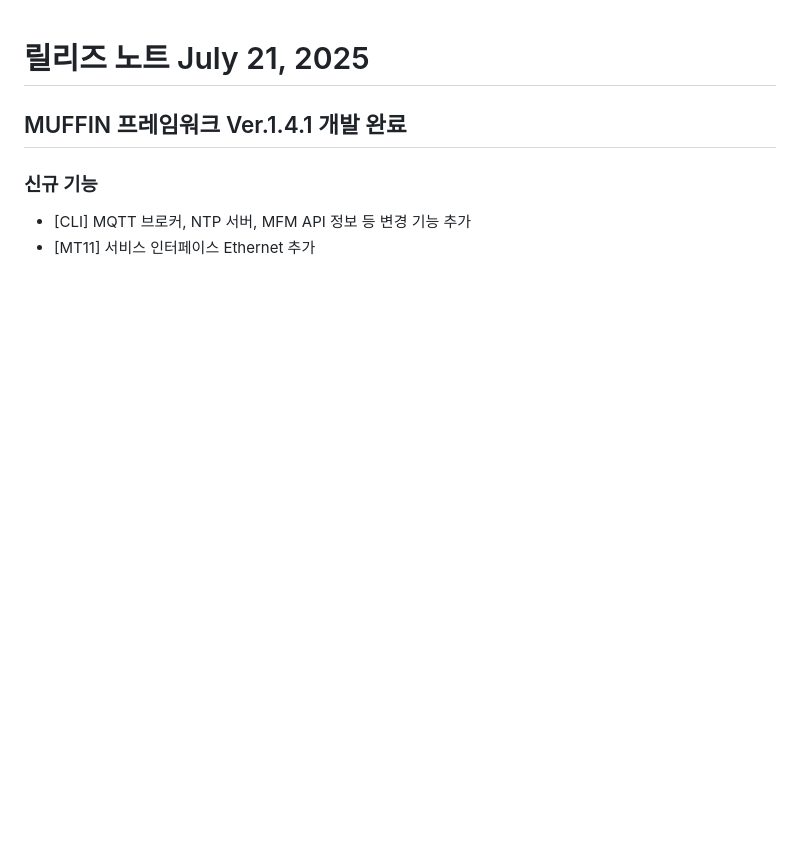
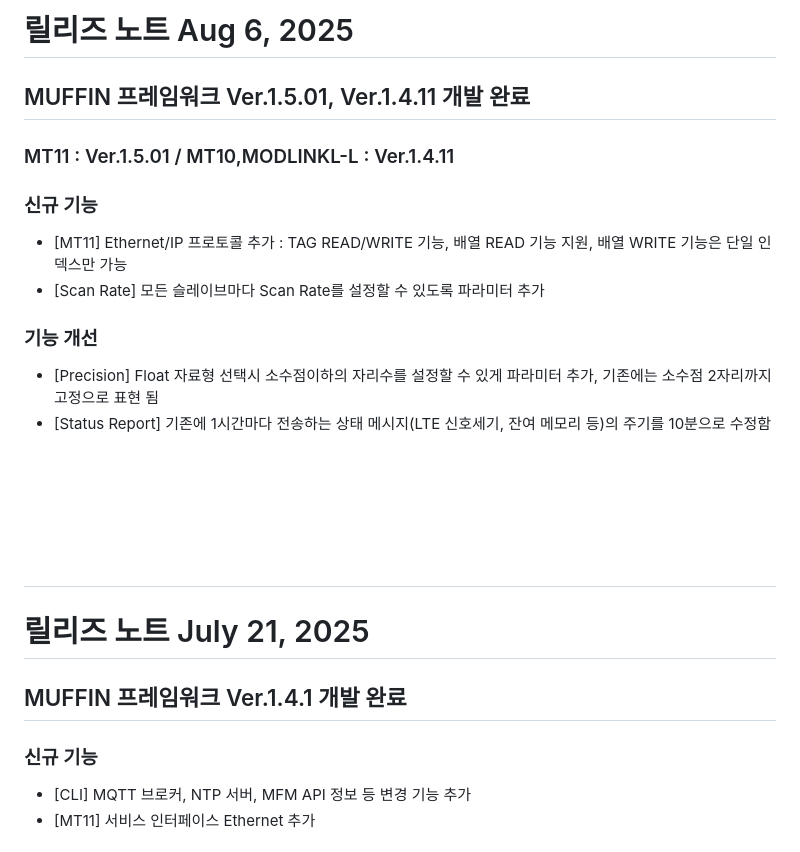
Before and after one commit to GosoGB/AAS_Dev, a Markdown page: README.md, the part around the change. Drawn GitHub-style; blank space fills up the shorter version.

```diff
--- a/README.md
+++ b/README.md
@@ -1,3 +1,13 @@
+# 릴리즈 노트 Aug 6, 2025
+## MUFFIN 프레임워크 Ver.1.5.01, Ver.1.4.11 개발 완료
+### MT11 : Ver.1.5.01 / MT10,MODLINKL-L : Ver.1.4.11
+### 신규 기능
+  - [MT11] Ethernet/IP 프로토콜 추가 : TAG READ/WRITE 기능, 배열 READ 기능 지원, 배열 WRITE 기능은 단일 인덱스만 가능
+  - [Scan Rate] 모든 슬레이브마다 Scan Rate를 설정할 수 있도록 파라미터 추가
+### 기능 개선
+  - [Precision] Float 자료형 선택시 소수점이하의 자리수를 설정할 수 있게 파라미터 추가, 기존에는 소수점 2자리까지 고정으로 표현 됨
+  - [Status Report] 기존에 1시간마다 전송하는 상태 메시지(LTE 신호세기, 잔여 메모리 등)의 주기를 10분으로 수정함
+# <br><br><br>
 # 릴리즈 노트 July 21, 2025
 ## MUFFIN 프레임워크 Ver.1.4.1 개발 완료
 ### 신규 기능
```
